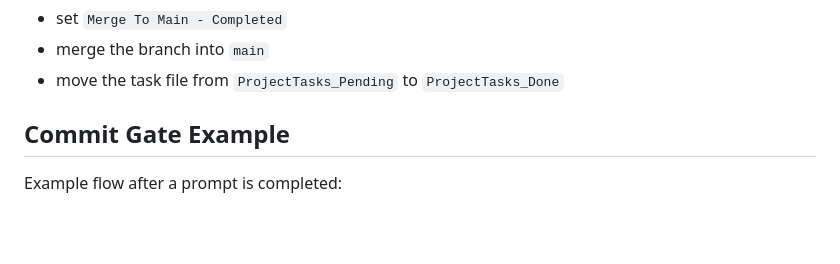
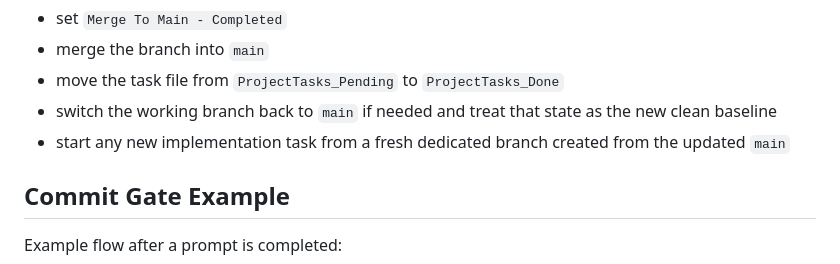
Before and after one commit to marjanjovanovski/clinic-ai-assistant, a Markdown page: clinic-ai-assistant docs/ProjectTasks_Pending/Feature_Implementation_Guide.md, the part around the change. Drawn GitHub-style; blank space fills up the shorter version.

Commit message:
Clarify post-merge branch handoff workflow

```diff
--- a/clinic-ai-assistant docs/ProjectTasks_Pending/Feature_Implementation_Guide.md
+++ b/clinic-ai-assistant docs/ProjectTasks_Pending/Feature_Implementation_Guide.md
@@ -217,6 +217,8 @@ Only after merge is complete:
 - set `Merge To Main - Completed`
 - merge the branch into `main`
 - move the task file from `ProjectTasks_Pending` to `ProjectTasks_Done`
+- switch the working branch back to `main` if needed and treat that state as the new clean baseline
+- start any new implementation task from a fresh dedicated branch created from the updated `main`
 
 ## Commit Gate Example
 
```
